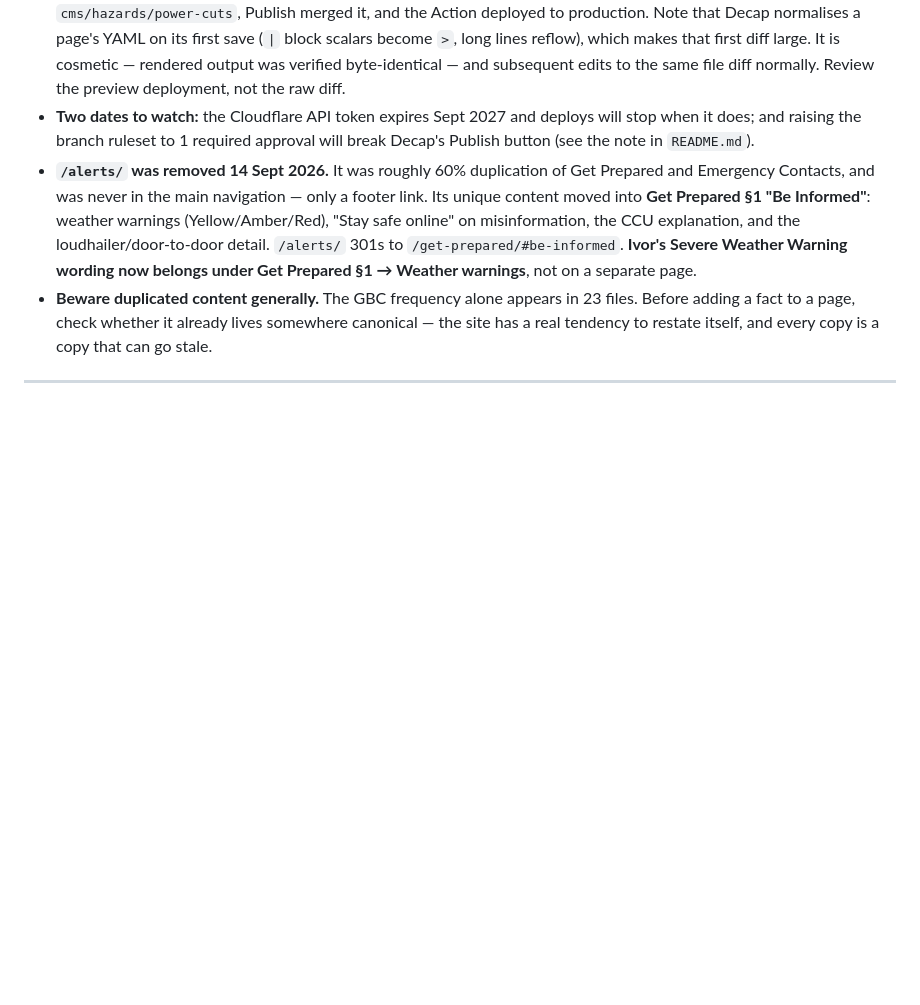
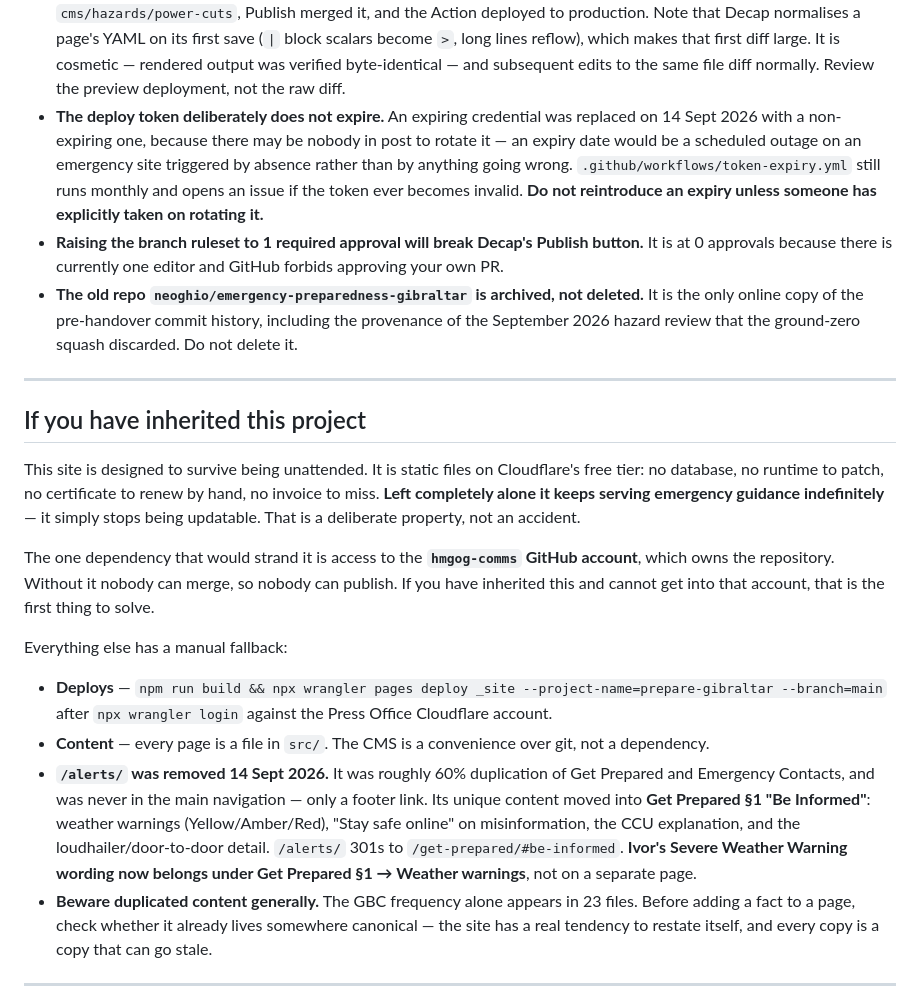
Before and after one commit to hmgog-comms/prepare-gibraltar, a Markdown page: CLAUDE.md, the part around the change. GitHub-like rendering; blank space fills up the shorter version.

Commit message:
Correct the token expiry guidance, and write down what happens if this is abandoned
Both files said the deploy token expires in September 2027 and that deploys
would stop when it did. That is no longer true: the expiring token was
replaced on 14 Sept 2026 with a non-expiring one, and leaving the old claim
in place would send someone chasing a problem that does not exist while
missing the reasoning behind the change.

The reasoning matters more than the fact. An expiry is a sensible control
when someone is there to rotate the credential. Nobody may be. Under that
assumption an expiry stops being a security control and becomes a scheduled
outage on an emergency-information site, triggered by absence rather than by
anything going wrong. The note says not to reintroduce one unless a person
has explicitly taken on rotating it.

Adds a short section for whoever inherits this. The site is static files on
a free tier with no database, no runtime and nothing to renew, so left
completely alone it keeps serving indefinitely and merely stops being
updatable — worth stating plainly, because it is the difference between
"unmaintained" and "at risk". The single dependency that would strand it is
access to the hmgog-comms account that owns the repository, so that is
called out as the first thing to solve, along with the manual fallbacks for
deploying and editing without the CMS.

Also records that the old repository is archived rather than deleted, since
it holds the pre-handover history that the ground-zero squash discarded.

```diff
--- a/CLAUDE.md
+++ b/CLAUDE.md
@@ -147,9 +147,35 @@ Two Decap behaviours to expect rather than debug:
   lines reflow), which makes that first diff large. It is cosmetic — rendered output was verified
   byte-identical — and subsequent edits to the same file diff normally. Review the preview
   deployment, not the raw diff.
-- **Two dates to watch:** the Cloudflare API token expires Sept 2027 and deploys will stop when it
-  does; and raising the branch ruleset to 1 required approval will break Decap's Publish button
-  (see the note in `README.md`).
+- **The deploy token deliberately does not expire.** An expiring credential was replaced on
+  14 Sept 2026 with a non-expiring one, because there may be nobody in post to rotate it — an expiry
+  date would be a scheduled outage on an emergency site triggered by absence rather than by anything
+  going wrong. `.github/workflows/token-expiry.yml` still runs monthly and opens an issue if the
+  token ever becomes invalid. **Do not reintroduce an expiry unless someone has explicitly taken on
+  rotating it.**
+- **Raising the branch ruleset to 1 required approval will break Decap's Publish button.** It is at
+  0 approvals because there is currently one editor and GitHub forbids approving your own PR.
+- **The old repo `neoghio/emergency-preparedness-gibraltar` is archived, not deleted.** It is the
+  only online copy of the pre-handover commit history, including the provenance of the September 2026
+  hazard review that the ground-zero squash discarded. Do not delete it.
+
+---
+
+## If you have inherited this project
+
+This site is designed to survive being unattended. It is static files on Cloudflare's free tier:
+no database, no runtime to patch, no certificate to renew by hand, no invoice to miss. **Left
+completely alone it keeps serving emergency guidance indefinitely** — it simply stops being
+updatable. That is a deliberate property, not an accident.
+
+The one dependency that would strand it is access to the **`hmgog-comms` GitHub account**, which owns
+the repository. Without it nobody can merge, so nobody can publish. If you have inherited this and
+cannot get into that account, that is the first thing to solve.
+
+Everything else has a manual fallback:
+- **Deploys** — `npm run build && npx wrangler pages deploy _site --project-name=prepare-gibraltar --branch=main`
+  after `npx wrangler login` against the Press Office Cloudflare account.
+- **Content** — every page is a file in `src/`. The CMS is a convenience over git, not a dependency.
 - **`/alerts/` was removed 14 Sept 2026.** It was roughly 60% duplication of Get Prepared and
   Emergency Contacts, and was never in the main navigation — only a footer link. Its unique content
   moved into **Get Prepared §1 "Be Informed"**: weather warnings (Yellow/Amber/Red), "Stay safe
```
Also changed, not shown: README.md (+1 -1 lines).
